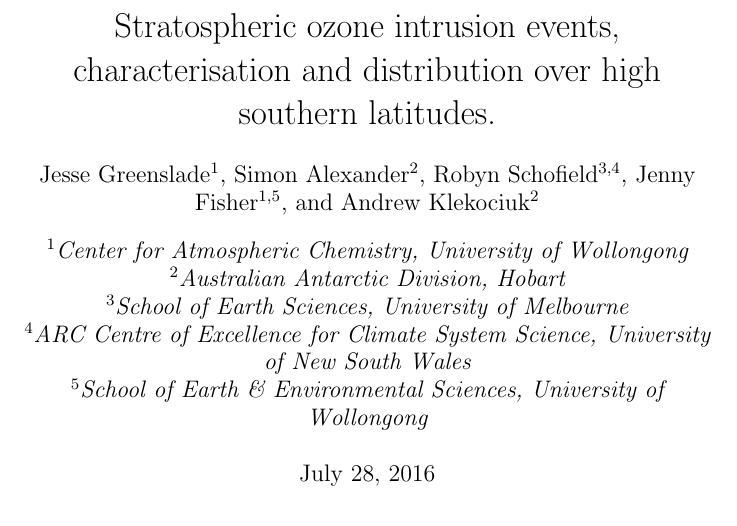
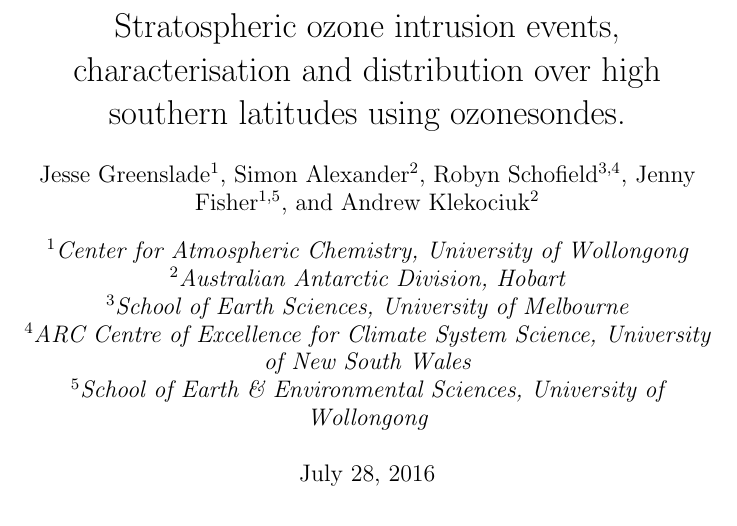
Before and after one commit to jibbals/ozonepaper, a LaTeX paper (full_article.tex): part of page 1 of 27, cut so that both start at the same text. Compiled offline with pdfLaTeX.

Commit message:
Title Change

```diff
--- a/full_article.tex
+++ b/full_article.tex
@@ -19,7 +19,7 @@
 
 \begin{document}
 
-\title{Stratospheric ozone intrusion events, characterisation and distribution over high southern latitudes.}
+\title{Stratospheric ozone intrusion events, characterisation and distribution over high southern latitudes using ozonesondes.}
 
 \author[1]{Jesse Greenslade}
 \author[2]{Simon Alexander}
```
